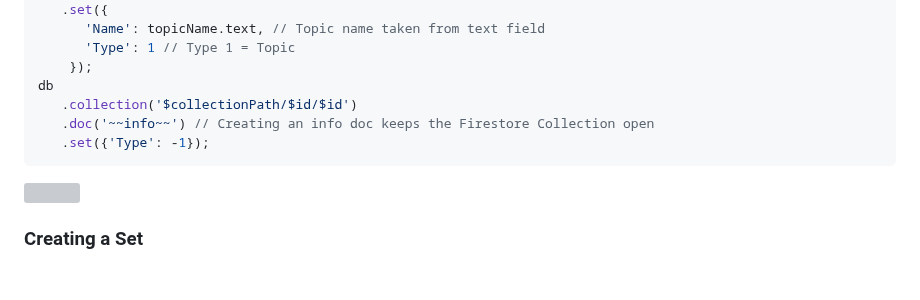
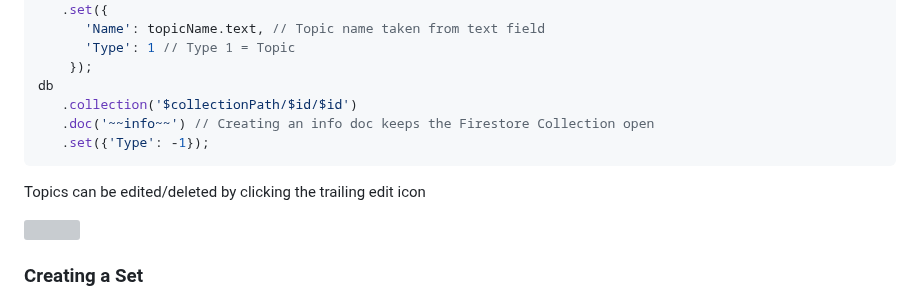
Before and after one commit to david-bol12/Flashcard-App, a Markdown page: README.md, the part around the change. Rendered like a GitHub page; blank space fills up the shorter version; grey boxes are pictures that could not be loaded.

````diff
--- a/README.md
+++ b/README.md
@@ -66,6 +66,8 @@ db
     .set({'Type': -1});
 ```
 
+Topics can be edited/deleted by clicking the trailing edit icon
+
 <img height="500" src="https://github.com/user-attachments/assets/5f38acf1-49d8-4441-9ed6-427fc03fed23">
 
 
````
